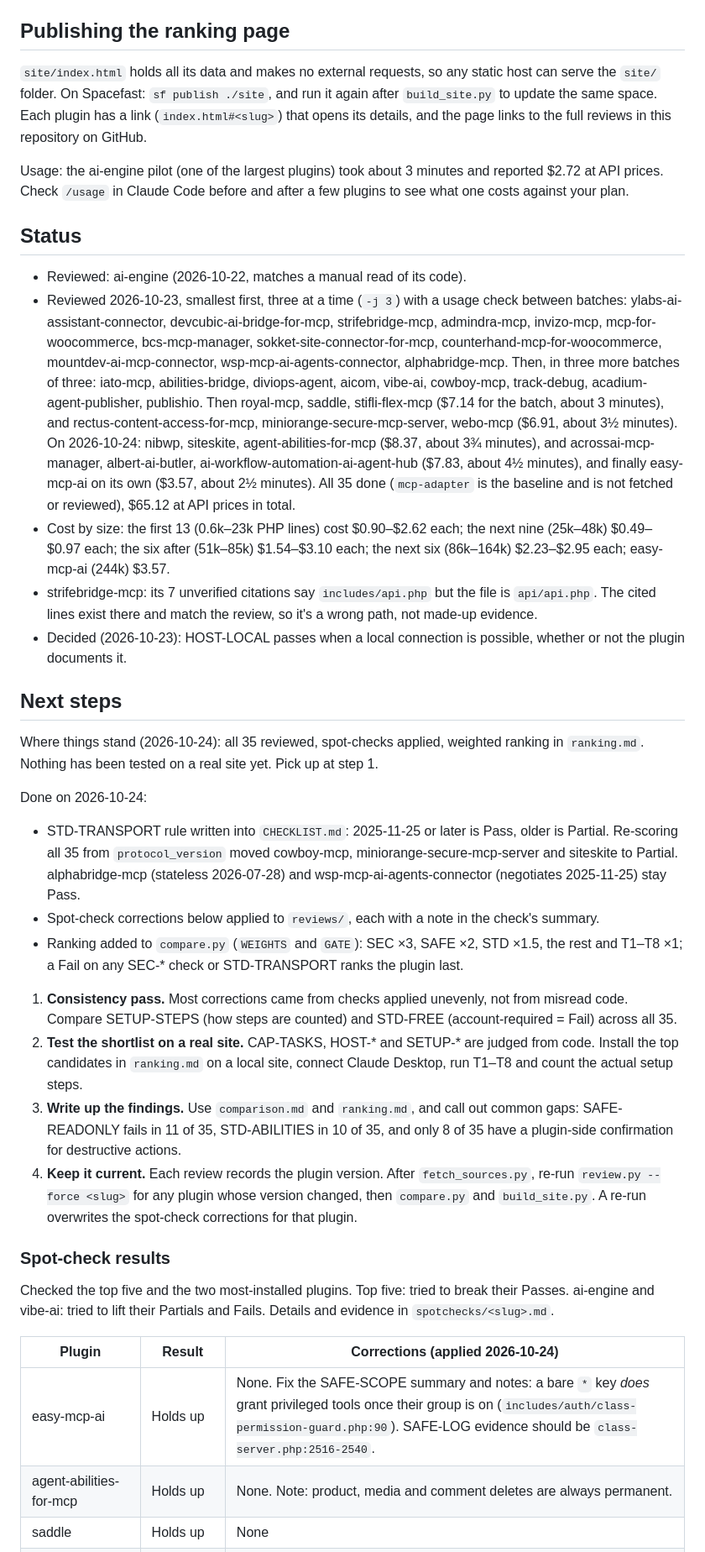
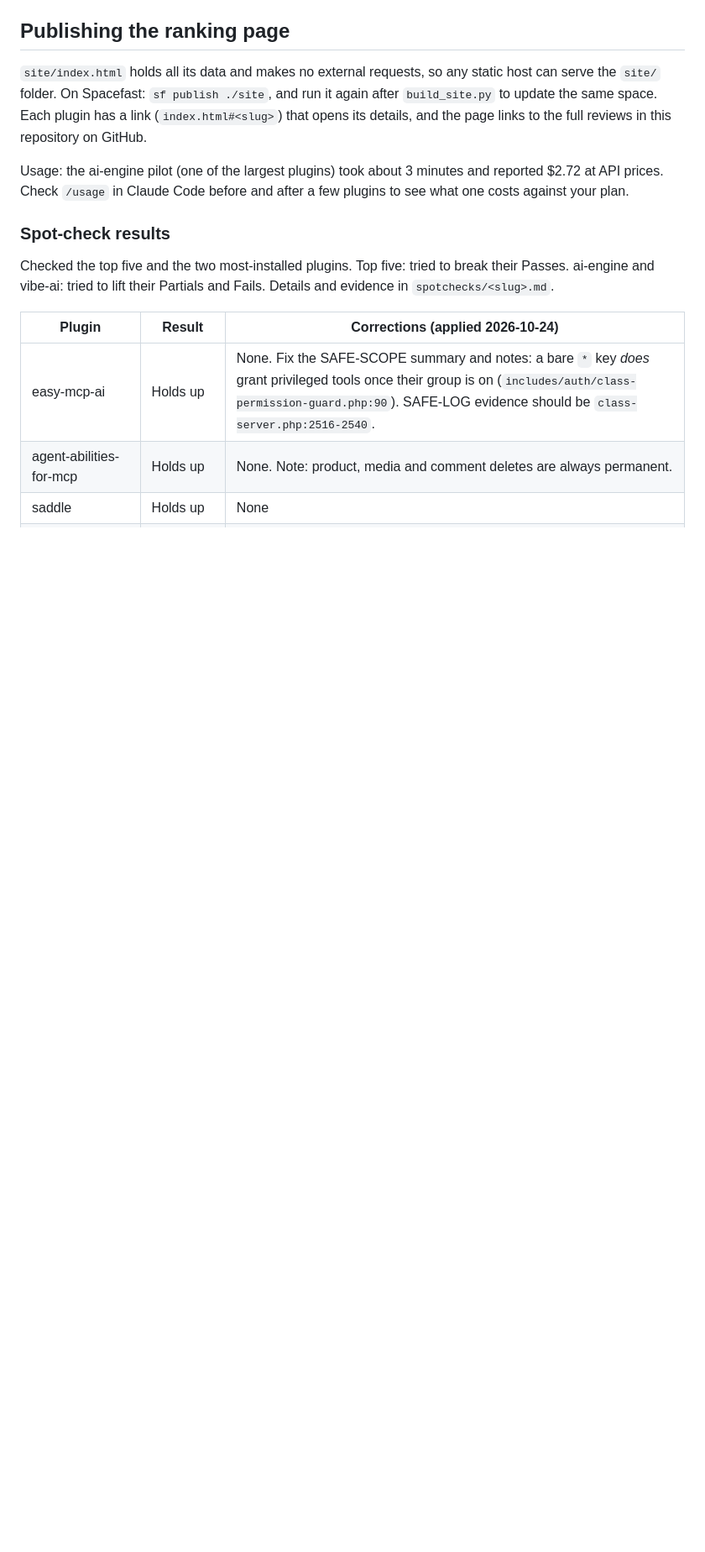
Before and after one commit to jonathanbossenger/wordpress-mcp-plugins, a Markdown page: README.md, the part around the change. Shown at 84% size. Drawn GitHub-style; blank space fills up the shorter version.

Commit message:
Clean up README by removing status and next steps
Removed detailed status and next steps sections from README.

```diff
--- a/README.md
+++ b/README.md
@@ -55,54 +55,6 @@ full reviews in this repository on GitHub.
 Usage: the ai-engine pilot (one of the largest plugins) took about 3 minutes and reported $2.72 at API prices.
 Check `/usage` in Claude Code before and after a few plugins to see what one costs against your plan.
 
-## Status
-
-- Reviewed: ai-engine (2026-10-22, matches a manual read of its code).
-- Reviewed 2026-10-23, smallest first, three at a time (`-j 3`) with a usage check between batches:
-  ylabs-ai-assistant-connector, devcubic-ai-bridge-for-mcp, strifebridge-mcp, admindra-mcp, invizo-mcp,
-  mcp-for-woocommerce, bcs-mcp-manager, sokket-site-connector-for-mcp, counterhand-mcp-for-woocommerce,
-  mountdev-ai-mcp-connector, wsp-mcp-ai-agents-connector, alphabridge-mcp.
-  Then, in three more batches of three: iato-mcp, abilities-bridge, diviops-agent, aicom, vibe-ai,
-  cowboy-mcp, track-debug, acadium-agent-publisher, publishio.
-  Then royal-mcp, saddle, stifli-flex-mcp ($7.14 for the batch, about 3 minutes), and
-  rectus-content-access-for-mcp, miniorange-secure-mcp-server, webo-mcp ($6.91, about 3½ minutes).
-  On 2026-10-24: nibwp, siteskite, agent-abilities-for-mcp ($8.37, about 3¾ minutes), and
-  acrossai-mcp-manager, albert-ai-butler, ai-workflow-automation-ai-agent-hub ($7.83, about 4½ minutes),
-  and finally easy-mcp-ai on its own ($3.57, about 2½ minutes).
-  All 35 done (`mcp-adapter` is the baseline and is not fetched or reviewed), $65.12 at API prices
-  in total.
-- Cost by size: the first 13 (0.6k–23k PHP lines) cost $0.90–$2.62 each; the next nine (25k–48k)
-  $0.49–$0.97 each; the six after (51k–85k) $1.54–$3.10 each; the next six (86k–164k) $2.23–$2.95
-  each; easy-mcp-ai (244k) $3.57.
-- strifebridge-mcp: its 7 unverified citations say `includes/api.php` but the file is `api/api.php`.
-  The cited lines exist there and match the review, so it's a wrong path, not made-up evidence.
-- Decided (2026-10-23): HOST-LOCAL passes when a local connection is possible, whether or not the plugin documents it.
-
-## Next steps
-
-Where things stand (2026-10-24): all 35 reviewed, spot-checks applied, weighted ranking in `ranking.md`.
-Nothing has been tested on a real site yet. Pick up at step 1.
-
-Done on 2026-10-24:
-- STD-TRANSPORT rule written into `CHECKLIST.md`: 2025-11-25 or later is Pass, older is Partial. Re-scoring
-  all 35 from `protocol_version` moved cowboy-mcp, miniorange-secure-mcp-server and siteskite to Partial.
-  alphabridge-mcp (stateless 2026-07-28) and wsp-mcp-ai-agents-connector (negotiates 2025-11-25) stay Pass.
-- Spot-check corrections below applied to `reviews/`, each with a note in the check's summary.
-- Ranking added to `compare.py` (`WEIGHTS` and `GATE`): SEC ×3, SAFE ×2, STD ×1.5, the rest and T1–T8 ×1;
-  a Fail on any SEC-* check or STD-TRANSPORT ranks the plugin last.
-
-1. **Consistency pass.** Most corrections came from checks applied unevenly, not from misread code.
-   Compare SETUP-STEPS (how steps are counted) and STD-FREE (account-required = Fail) across all 35.
-2. **Test the shortlist on a real site.** CAP-TASKS, HOST-* and SETUP-* are judged from code. Install
-   the top candidates in `ranking.md` on a local site, connect Claude Desktop, run T1–T8 and count the
-   actual setup steps.
-3. **Write up the findings.** Use `comparison.md` and `ranking.md`, and call out common gaps:
-   SAFE-READONLY fails in 11 of 35, STD-ABILITIES in 10 of 35, and only 8 of 35 have a plugin-side
-   confirmation for destructive actions.
-4. **Keep it current.** Each review records the plugin version. After `fetch_sources.py`, re-run
-   `review.py --force <slug>` for any plugin whose version changed, then `compare.py` and `build_site.py`.
-   A re-run overwrites the spot-check corrections for that plugin.
-
 ### Spot-check results
 
 Checked the top five and the two most-installed plugins. Top five: tried to break their Passes.
```
